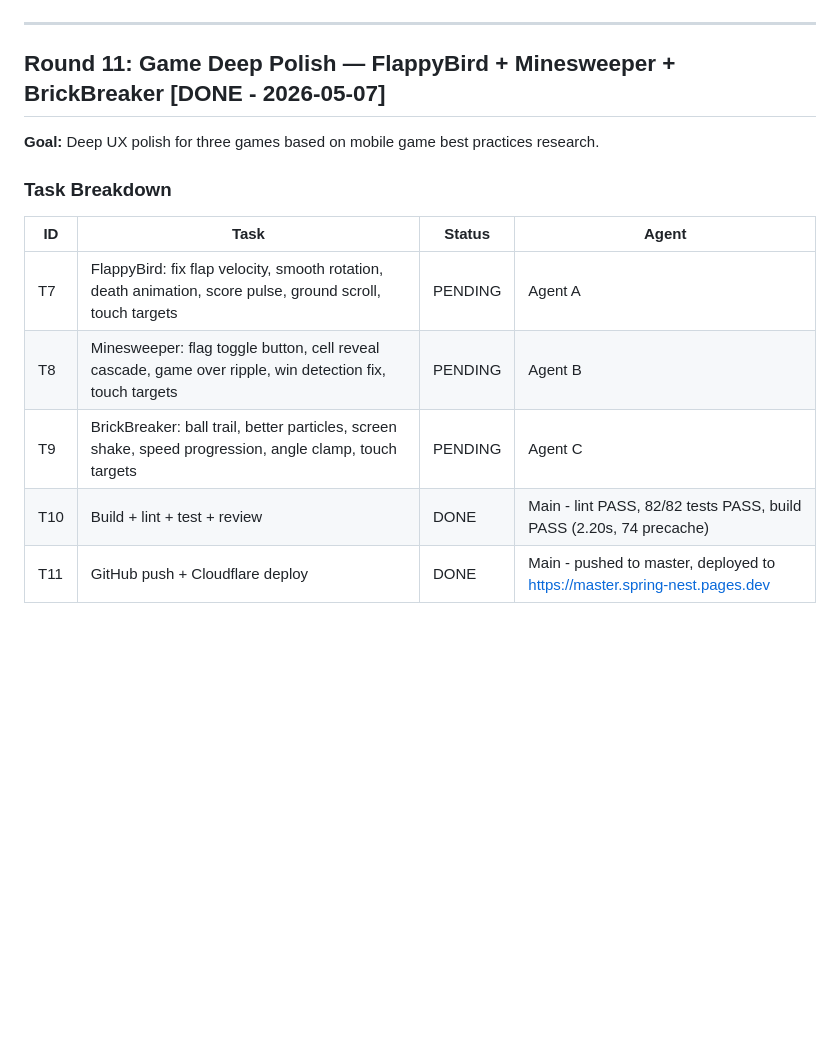
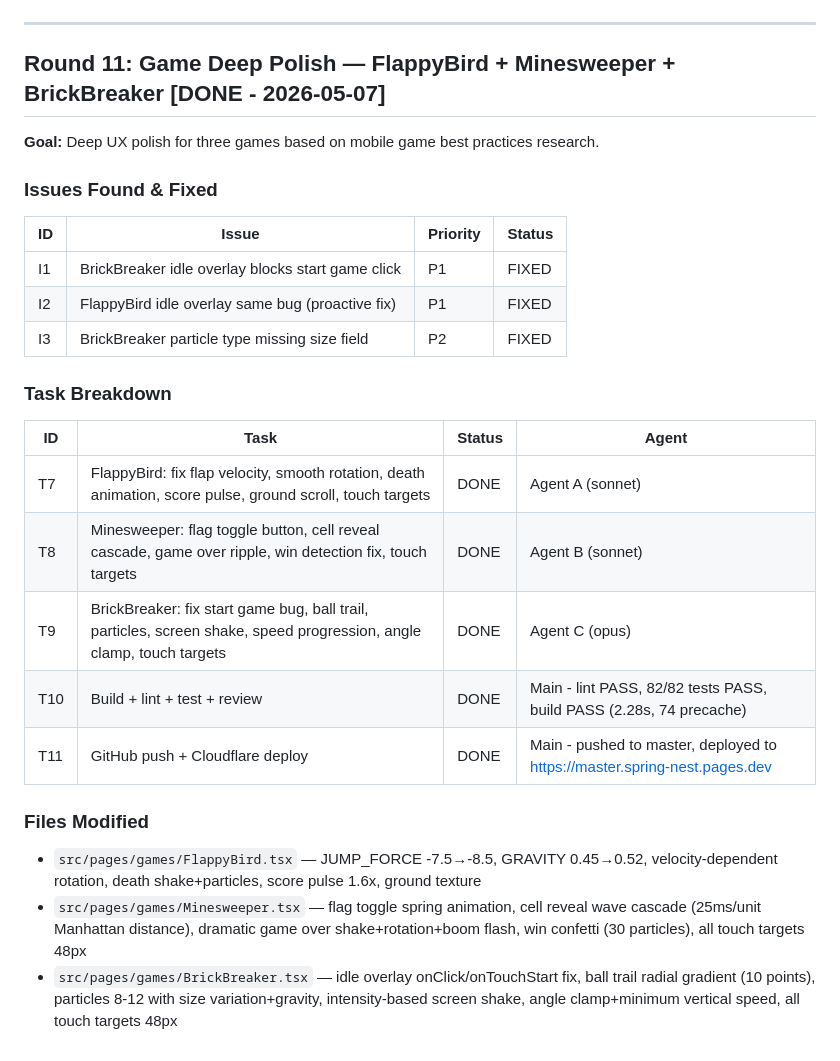
Before and after one commit to whitecathu/spring-nest, a Markdown page: TASKS.md, the part around the change. GitHub-like rendering; blank space fills up the shorter version.

Commit message:
docs: Update TASKS.md — Round 11 complete
Update task statuses and add issues found/fixed section.

🤖 Generated with [Claude Code](https://claude.com/claude-code)

Co-Authored-By: Claude Sonnet 4.6 <noreply@anthropic.com>

```diff
--- a/TASKS.md
+++ b/TASKS.md
@@ -241,11 +241,23 @@
 ## Round 11: Game Deep Polish — FlappyBird + Minesweeper + BrickBreaker [DONE - 2026-05-07]
 **Goal:** Deep UX polish for three games based on mobile game best practices research.
 
+### Issues Found & Fixed
+| ID | Issue | Priority | Status |
+|----|-------|----------|--------|
+| I1 | BrickBreaker idle overlay blocks start game click | P1 | FIXED |
+| I2 | FlappyBird idle overlay same bug (proactive fix) | P1 | FIXED |
+| I3 | BrickBreaker particle type missing size field | P2 | FIXED |
+
 ### Task Breakdown
 | ID | Task | Status | Agent |
 |----|------|--------|-------|
-| T7 | FlappyBird: fix flap velocity, smooth rotation, death animation, score pulse, ground scroll, touch targets | PENDING | Agent A |
-| T8 | Minesweeper: flag toggle button, cell reveal cascade, game over ripple, win detection fix, touch targets | PENDING | Agent B |
-| T9 | BrickBreaker: ball trail, better particles, screen shake, speed progression, angle clamp, touch targets | PENDING | Agent C |
-| T10 | Build + lint + test + review | DONE | Main - lint PASS, 82/82 tests PASS, build PASS (2.20s, 74 precache) |
+| T7 | FlappyBird: fix flap velocity, smooth rotation, death animation, score pulse, ground scroll, touch targets | DONE | Agent A (sonnet) |
+| T8 | Minesweeper: flag toggle button, cell reveal cascade, game over ripple, win detection fix, touch targets | DONE | Agent B (sonnet) |
+| T9 | BrickBreaker: fix start game bug, ball trail, particles, screen shake, speed progression, angle clamp, touch targets | DONE | Agent C (opus) |
+| T10 | Build + lint + test + review | DONE | Main - lint PASS, 82/82 tests PASS, build PASS (2.28s, 74 precache) |
 | T11 | GitHub push + Cloudflare deploy | DONE | Main - pushed to master, deployed to https://master.spring-nest.pages.dev |
+
+### Files Modified
+- `src/pages/games/FlappyBird.tsx` — JUMP_FORCE -7.5→-8.5, GRAVITY 0.45→0.52, velocity-dependent rotation, death shake+particles, score pulse 1.6x, ground texture
+- `src/pages/games/Minesweeper.tsx` — flag toggle spring animation, cell reveal wave cascade (25ms/unit Manhattan distance), dramatic game over shake+rotation+boom flash, win confetti (30 particles), all touch targets 48px
+- `src/pages/games/BrickBreaker.tsx` — idle overlay onClick/onTouchStart fix, ball trail radial gradient (10 points), particles 8-12 with size variation+gravity, intensity-based screen shake, angle clamp+minimum vertical speed, all touch targets 48px
```
